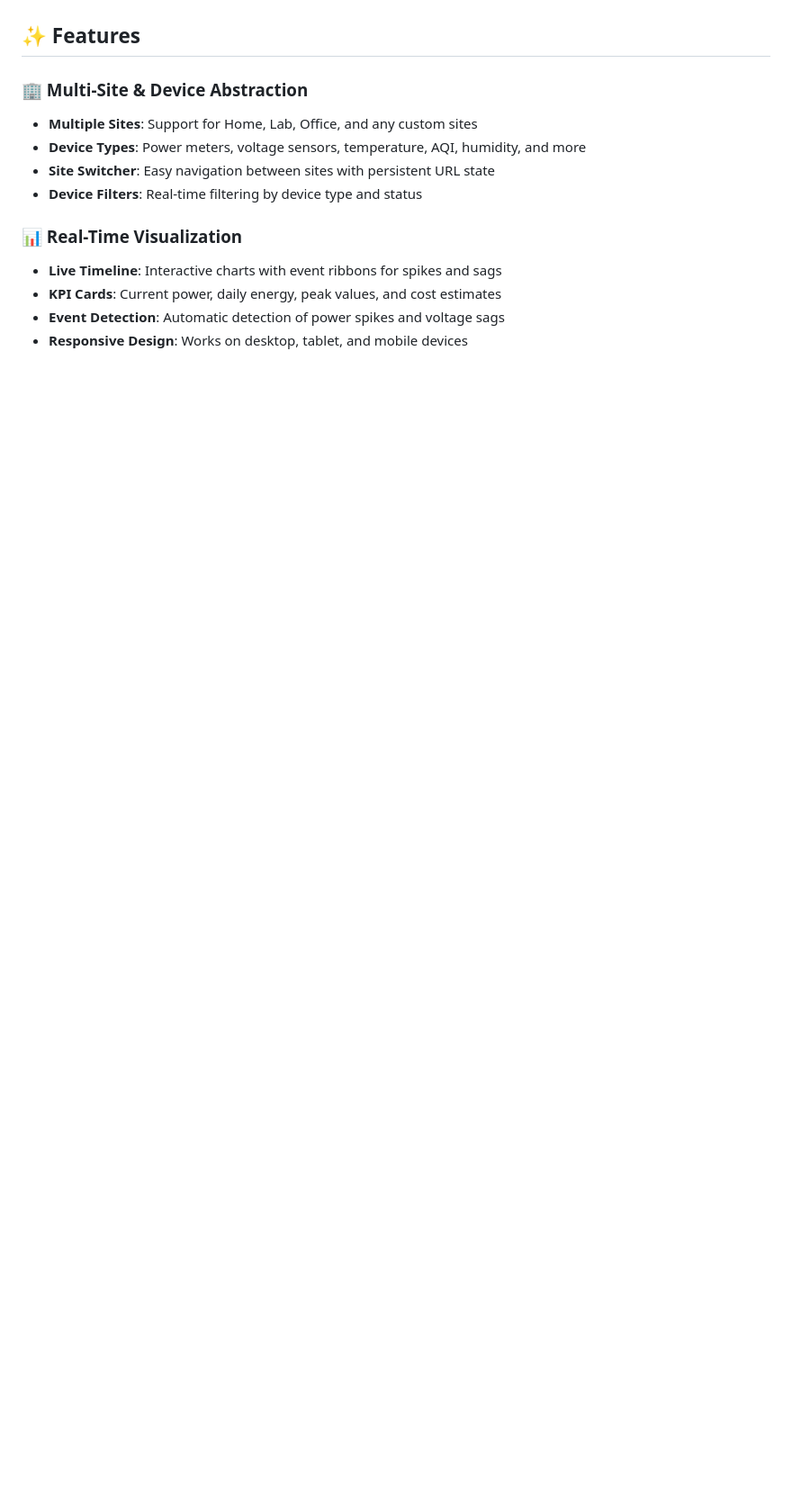
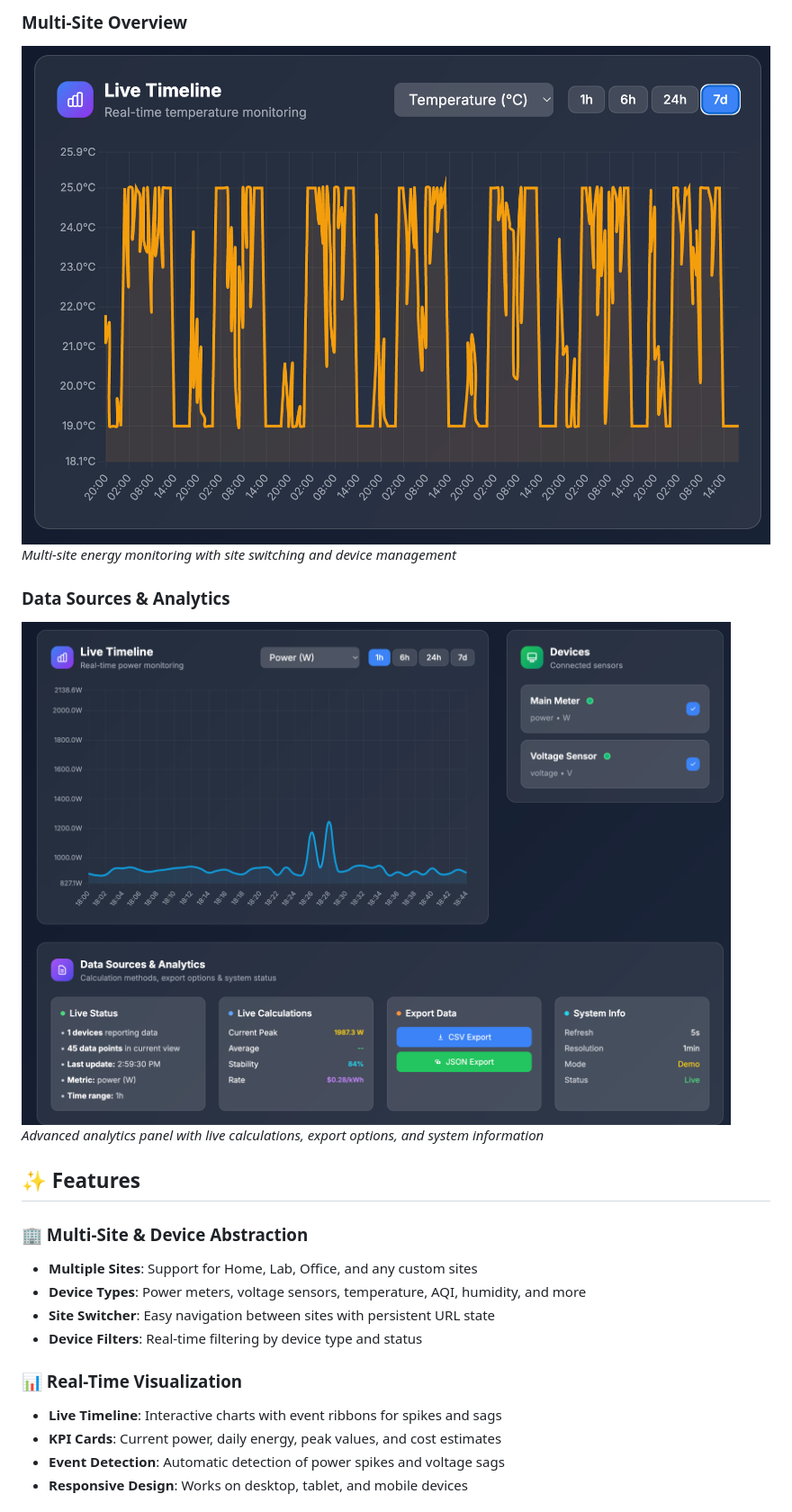
Before and after one commit to chaffybird56/Wattboard, a Markdown page: README.md, the part around one of its changes. Shown at 90% size. Rendered like a GitHub page; pictures changed too: SCR-20251014-nhgq.png (added), SCR-20251014-nhjf.png (added); blank space fills up the shorter version.

```diff
--- a/README.md
+++ b/README.md
@@ -4,3 +22,10 @@ A comprehensive energy monitoring system that supports multiple sites and arbitr
+### Multi-Site Overview
+![Multi-Site View](SCR-20251014-nhgq.png)
+*Multi-site energy monitoring with site switching and device management*
+
+### Data Sources & Analytics
+![Analytics Panel](SCR-20251014-nhjf.png)
+*Advanced analytics panel with live calculations, export options, and system information*
 
 ## ✨ Features
 
```
Also changed, not shown: other parts of README.md (+76 -5 lines), SCR-20251014-nhdo.png (added), SCR-20251014-niik.png (added), 5 other files.
